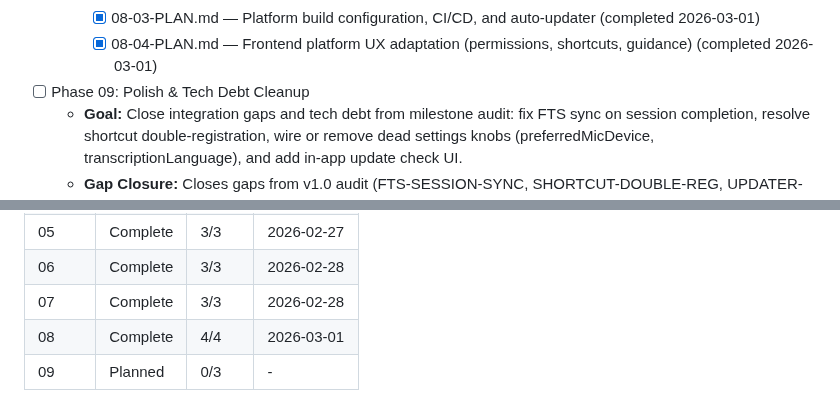
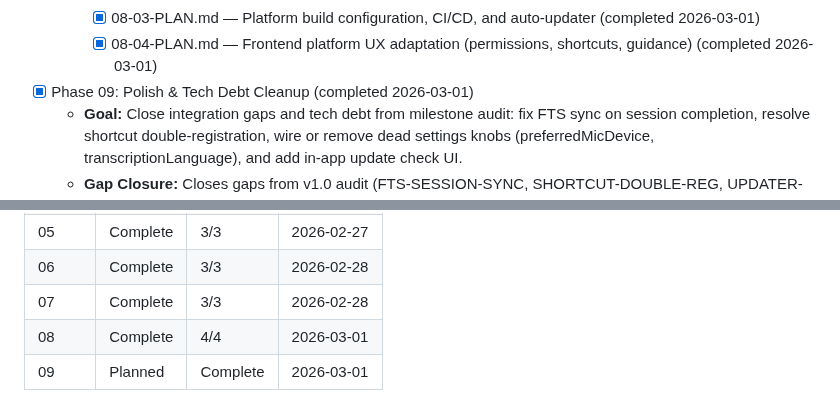
Before and after one commit to farce1/opennotes, a Markdown page: .planning/ROADMAP.md, 2 parts joined by grey strips. Drawn GitHub-style.

Commit message:
docs(phase-09): complete phase execution
- mark phase 09 complete in roadmap/state

- add phase verification report with passed status

```diff
--- a/.planning/ROADMAP.md
+++ b/.planning/ROADMAP.md
@@ -45,7 +45,7 @@
     - [x] 08-02-PLAN.md — Windows/Linux audio capture backends and Ollama detection (completed 2026-03-01)
     - [x] 08-03-PLAN.md — Platform build configuration, CI/CD, and auto-updater (completed 2026-03-01)
     - [x] 08-04-PLAN.md — Frontend platform UX adaptation (permissions, shortcuts, guidance) (completed 2026-03-01)
-- [ ] Phase 09: Polish & Tech Debt Cleanup
+- [x] Phase 09: Polish & Tech Debt Cleanup (completed 2026-03-01)
   - **Goal:** Close integration gaps and tech debt from milestone audit: fix FTS sync on session completion, resolve shortcut double-registration, wire or remove dead settings knobs (preferredMicDevice, transcriptionLanguage), and add in-app update check UI.
   - **Gap Closure:** Closes gaps from v1.0 audit (FTS-SESSION-SYNC, SHORTCUT-DOUBLE-REG, UPDATER-NO-UI, dead knobs)
   - **Plans:** 3 plans
@@ -65,4 +65,4 @@
 | 06 | Complete | 3/3 | 2026-02-28 |
 | 07 | Complete | 3/3 | 2026-02-28 |
 | 08 | Complete | 4/4 | 2026-03-01 |
-| 09 | Planned | 0/3 | - |
+| 09 | Planned | Complete    | 2026-03-01 |
```
Also changed, not shown: .planning/STATE.md (+5 -5 lines), 1 other file.
